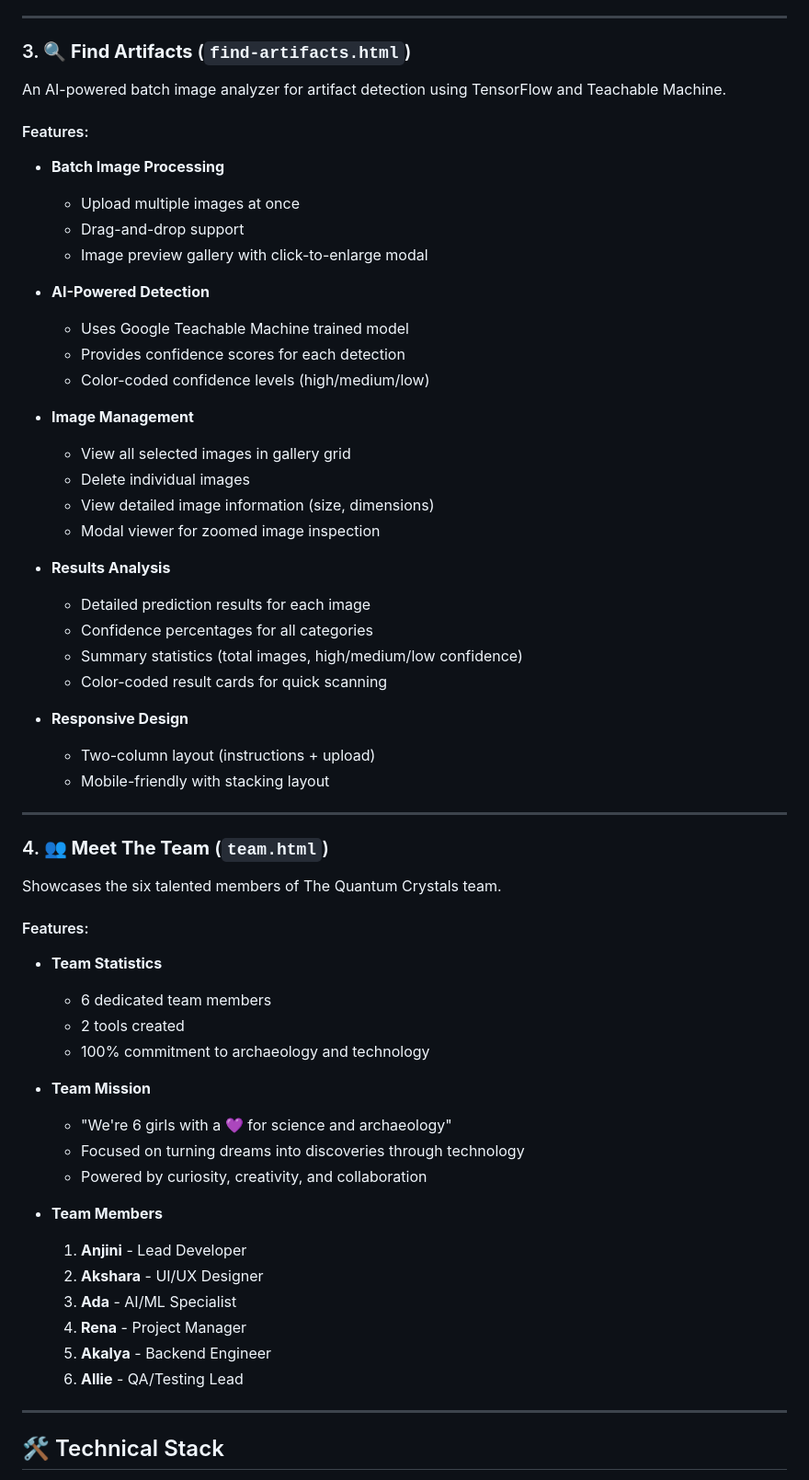
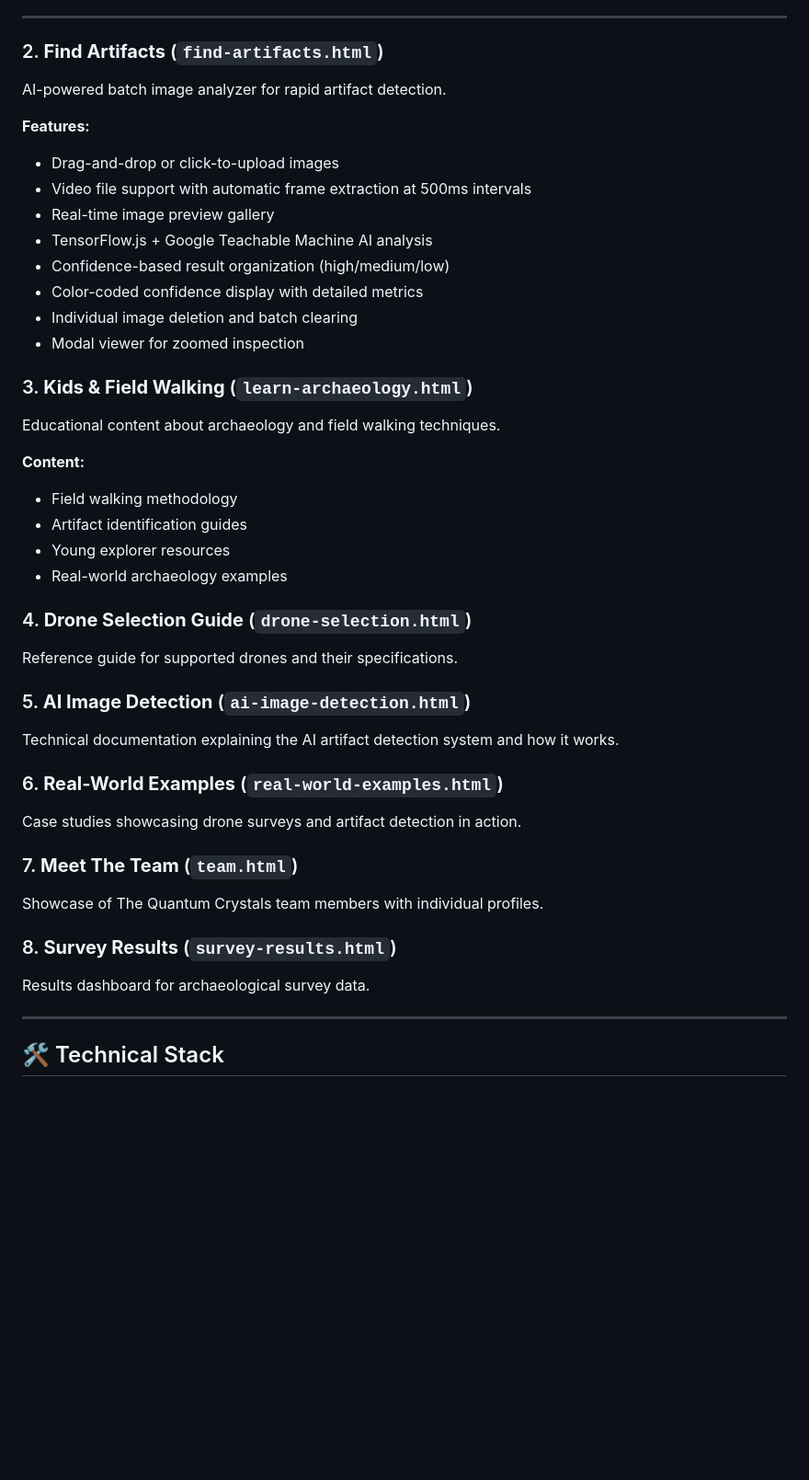
Before and after one commit to artynuts/wings-of-discovery, a Markdown page: README.md, the part around one of its changes. Shown at 92% size. Drawn GitHub-style; blank space fills up the shorter version.

Commit message:
Update README.md with accurate descriptions of all user-facing pages

```diff
--- a/README.md
+++ b/README.md
@@ -65,69 +68,51 @@ An interactive drone path planning tool for survey area coverage optimization.
 
 ---
 
-### 3. **🔍 Find Artifacts** (`find-artifacts.html`)
+### 2. **Find Artifacts** (`find-artifacts.html`)
 
-An AI-powered batch image analyzer for artifact detection using TensorFlow and Teachable Machine.
+AI-powered batch image analyzer for rapid artifact detection.
 
-#### Features:
+**Features:**
 
-- **Batch Image Processing**
+- Drag-and-drop or click-to-upload images
+- Video file support with automatic frame extraction at 500ms intervals
+- Real-time image preview gallery
+- TensorFlow.js + Google Teachable Machine AI analysis
+- Confidence-based result organization (high/medium/low)
+- Color-coded confidence display with detailed metrics
+- Individual image deletion and batch clearing
+- Modal viewer for zoomed inspection
 
-  - Upload multiple images at once
-  - Drag-and-drop support
-  - Image preview gallery with click-to-enlarge modal
+### 3. **Kids & Field Walking** (`learn-archaeology.html`)
 
-- **AI-Powered Detection**
+Educational content about archaeology and field walking techniques.
 
-  - Uses Google Teachable Machine trained model
-  - Provides confidence scores for each detection
-  - Color-coded confidence levels (high/medium/low)
+**Content:**
 
-- **Image Management**
+- Field walking methodology
+- Artifact identification guides
+- Young explorer resources
+- Real-world archaeology examples
 
-  - View all selected images in gallery grid
-  - Delete individual images
-  - View detailed image information (size, dimensions)
-  - Modal viewer for zoomed image inspection
+### 4. **Drone Selection Guide** (`drone-selection.html`)
 
-- **Results Analysis**
+Reference guide for supported drones and their specifications.
 
-  - Detailed prediction results for each image
-  - Confidence percentages for all categories
-  - Summary statistics (total images, high/medium/low confidence)
-  - Color-coded result cards for quick scanning
+### 5. **AI Image Detection** (`ai-image-detection.html`)
 
-- **Responsive Design**
-  - Two-column layout (instructions + upload)
-  - Mobile-friendly with stacking layout
+Technical documentation explaining the AI artifact detection system and how it works.
 
----
+### 6. **Real-World Examples** (`real-world-examples.html`)
 
-### 4. **👥 Meet The Team** (`team.html`)
+Case studies showcasing drone surveys and artifact detection in action.
 
-Showcases the six talented members of The Quantum Crystals team.
+### 7. **Meet The Team** (`team.html`)
 
-#### Features:
+Showcase of The Quantum Crystals team members with individual profiles.
 
-- **Team Statistics**
+### 8. **Survey Results** (`survey-results.html`)
 
-  - 6 dedicated team members
-  - 2 tools created
-  - 100% commitment to archaeology and technology
-
-- **Team Mission**
-
-  - "We're 6 girls with a 💜 for science and archaeology"
-  - Focused on turning dreams into discoveries through technology
-  - Powered by curiosity, creativity, and collaboration
-
-- **Team Members**
-  1. **Anjini** - Lead Developer
-  2. **Akshara** - UI/UX Designer
-  3. **Ada** - AI/ML Specialist
-  4. **Rena** - Project Manager
-  5. **Akalya** - Backend Engineer
-  6. **Allie** - QA/Testing Lead
+Results dashboard for archaeological survey data.
 
 ---
 
```
Also changed, not shown: other parts of README.md (+15 -12 lines).
